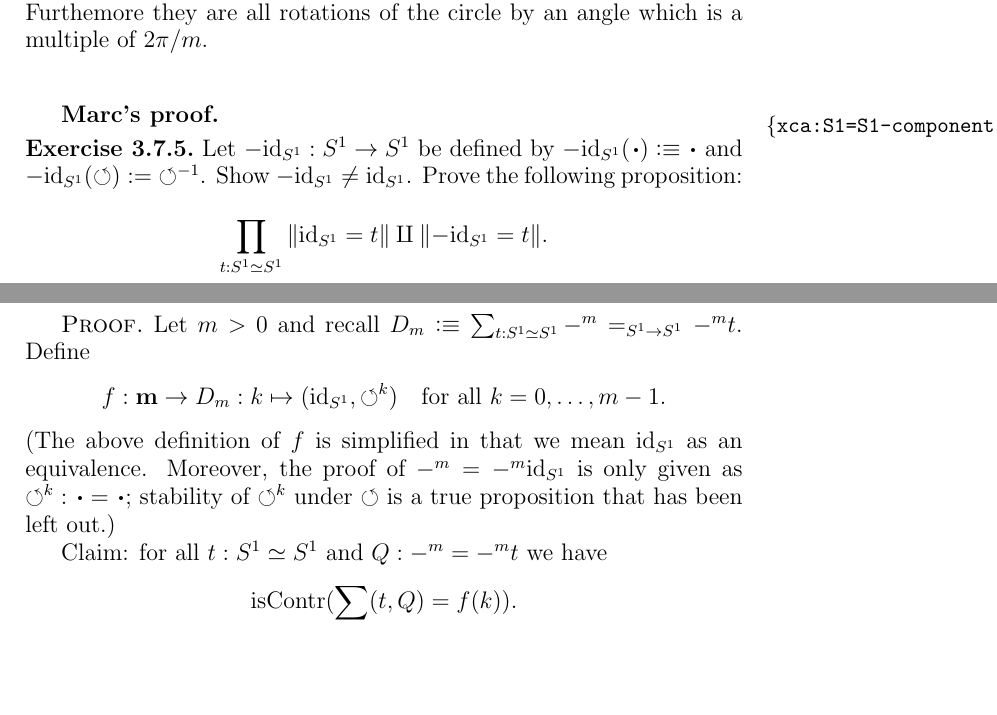
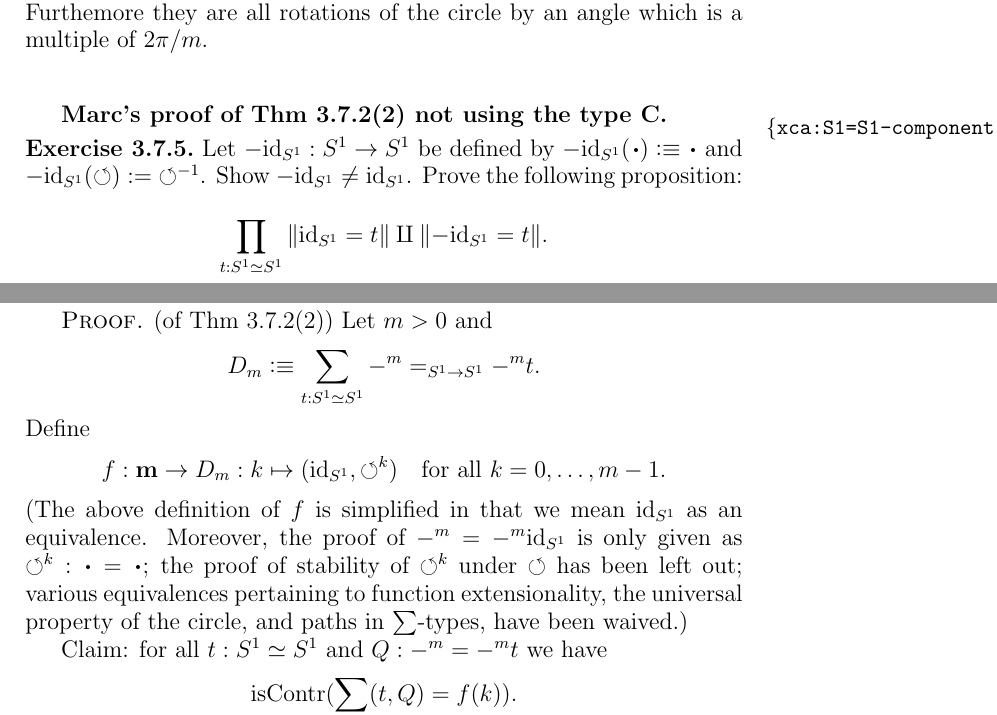
Before and after one commit to UniMath/SymmetryBook, a LaTeX thesis (book.tex, which reads circle.tex): two parts of pages 73 and 74 of 195, joined at a grey line, cut so that both start at the same text, the shorter picture padded with empty space. Compiled offline with pdfLaTeX.

Commit message:
Alternative proof appended to 3.7

```diff
--- a/circle.tex
+++ b/circle.tex
@@ -1323,7 +1323,7 @@ With respect to the identification of the component of the $m$-fold covering.  T
   \end{remark}
 
 
-\subsection*{Marc's proof}
+\subsection*{Marc's proof of Thm 3.7.2(2) not using the type C}
 
 \begin{xca}\label{xca:S1=S1-components}
 Let $-\id_\Sc : \Sc\to\Sc$ be defined by $-\id_\Sc(\base)\defeq\base$
@@ -1334,16 +1334,18 @@ Prove the following proposition:
 \]
 \end{xca}
 
-\begin{proof}
-Let $m>0$ and recall $D_m\defequi\sum_{t:\Sc\equiv\Sc} -^m =_{\Sc\to \Sc} -^m t$.
+\begin{proof} (of Thm 3.7.2(2))
+Let $m>0$ and $$D_m\defequi\sum_{t:\Sc\equiv\Sc} -^m =_{\Sc\to \Sc} -^m t.$$
 Define
 \[
 f: \bn{m} \to D_m: k \mapsto (\id_\Sc,{\Sloop}^k)\quad\text{for all $k=0,\ldots,m-1$}.
 \]
 (The above definition of $f$ is simplified in that we mean $\id_\Sc$
-as an equivalence. Moreover, the proof of $-^m = -^m \id_\Sc$ is only given
-as ${\Sloop}^k : \base=\base$;
-stability of ${\Sloop}^k$ under $\Sloop$ is a true proposition that has been left out.)
+as an equivalence. Moreover,
+the proof of $-^m = -^m \id_\Sc$ is only given as ${\Sloop}^k : \base=\base$;
+the proof of stability of ${\Sloop}^k$ under $\Sloop$ has been left out;
+various equivalences pertaining to function extensionality, the
+universal property of the circle, and paths in $\sum$-types, have been waived.)
 
 Claim: for all $t:\Sc\equiv\Sc$ and $Q : -^m = -^m t$ we have
 \[
```
